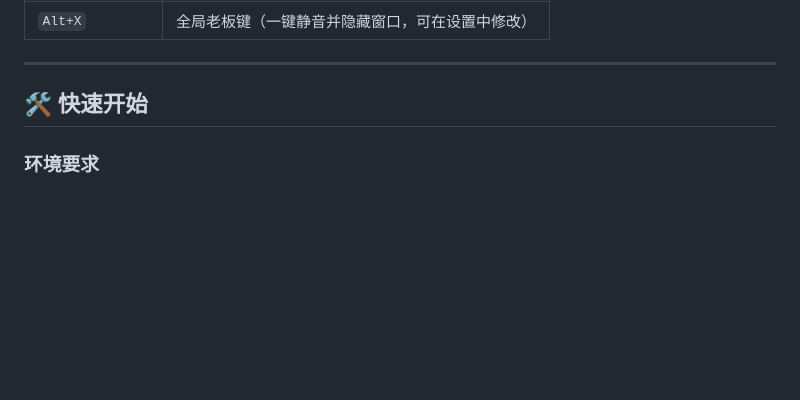
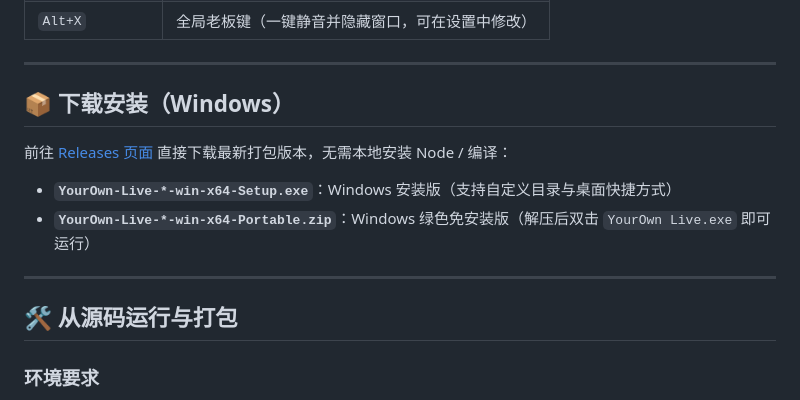
Before and after one commit to Gyf0402/yourown-live, a Markdown page: README.md, the part around the change. Drawn GitHub-style; blank space fills up the shorter version.

Commit message:
chore(release): add electron-builder Windows packaging (NSIS & Portable ZIP) and app icon

```diff
--- a/README.md
+++ b/README.md
@@ -79,7 +79,16 @@
 
 ---
 
-## 🛠️ 快速开始
+## 📦 下载安装（Windows）
+
+前往 [Releases 页面](https://github.com/Gyf0402/yourown-live/releases) 直接下载最新打包版本，无需本地安装 Node / 编译：
+
+- **`YourOwn-Live-*-win-x64-Setup.exe`**：Windows 安装版（支持自定义目录与桌面快捷方式）
+- **`YourOwn-Live-*-win-x64-Portable.zip`**：Windows 绿色免安装版（解压后双击 `YourOwn Live.exe` 即可运行）
+
+---
+
+## 🛠️ 从源码运行与打包
 
 ### 环境要求
 - Node.js >= 20
```
Also changed, not shown: build/icon.png (added), 5 other files.
